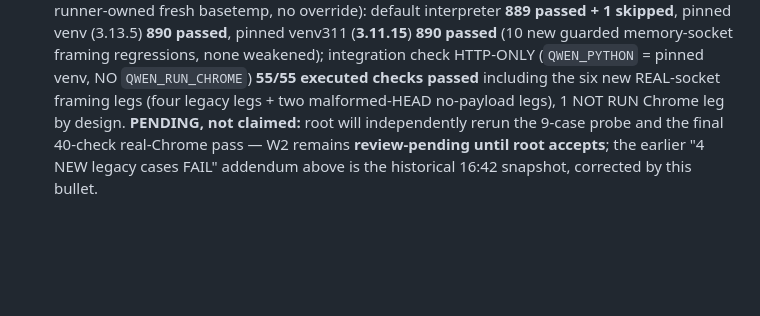
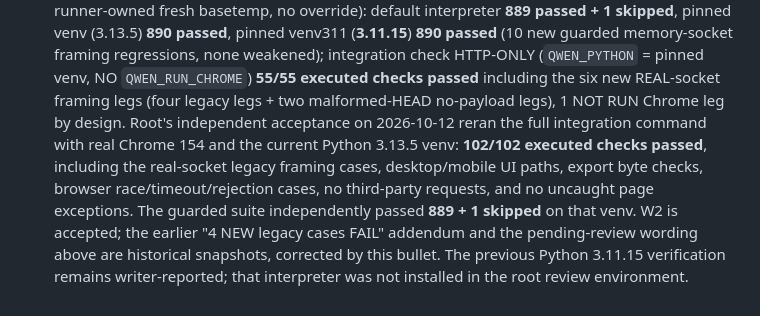
Before and after one commit to EuanWebster/v100-qwen-image, a Markdown page: docs/web-interface.md, the part around the change. Drawn GitHub-style; blank space fills up the shorter version.

Commit message:
docs: record independent W2 browser acceptance

```diff
--- a/docs/web-interface.md
+++ b/docs/web-interface.md
@@ -474,8 +474,14 @@ same invariants as machine checks.
   integration check HTTP-ONLY (`QWEN_PYTHON` = pinned venv, NO
   `QWEN_RUN_CHROME`) **55/55 executed checks passed** including the six
   new REAL-socket framing legs (four legacy legs + two malformed-HEAD
-  no-payload legs), 1 NOT RUN Chrome leg by design. **PENDING, not
-  claimed:** root will independently rerun the 9-case probe and the final
-  40-check real-Chrome pass — W2 remains **review-pending until root
-  accepts**; the earlier "4 NEW legacy cases FAIL" addendum above is the
-  historical 16:42 snapshot, corrected by this bullet.
+  no-payload legs), 1 NOT RUN Chrome leg by design. Root's independent
+  acceptance on 2026-10-12 reran the full integration command with real
+  Chrome 154 and the current Python 3.13.5 venv: **102/102 executed checks
+  passed**, including the real-socket legacy framing cases, desktop/mobile
+  UI paths, export byte checks, browser race/timeout/rejection cases, no
+  third-party requests, and no uncaught page exceptions. The guarded suite
+  independently passed **889 + 1 skipped** on that venv. W2 is accepted;
+  the earlier "4 NEW legacy cases FAIL" addendum and the pending-review
+  wording above are historical snapshots, corrected by this bullet. The
+  previous Python 3.11.15 verification remains writer-reported; that
+  interpreter was not installed in the root review environment.
```
